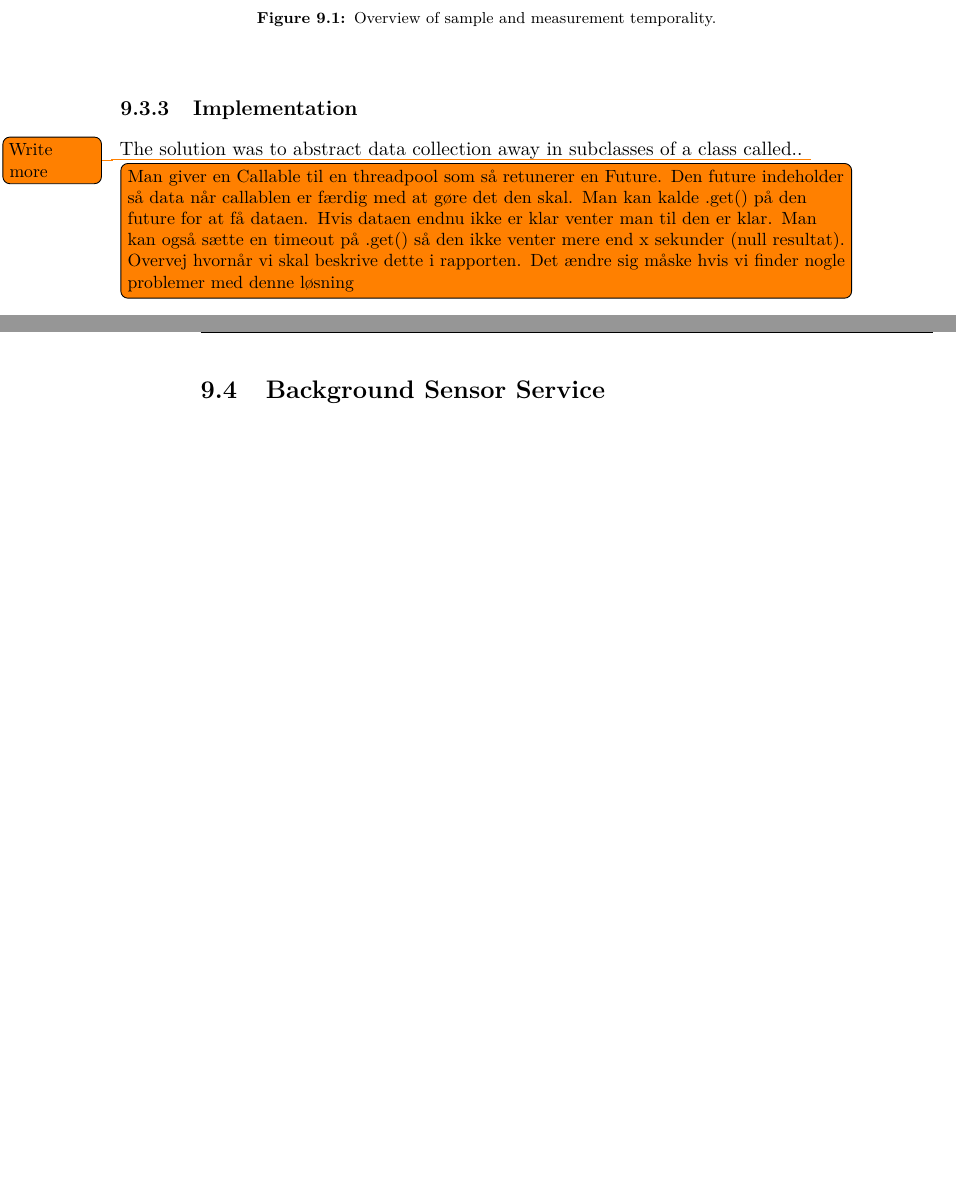
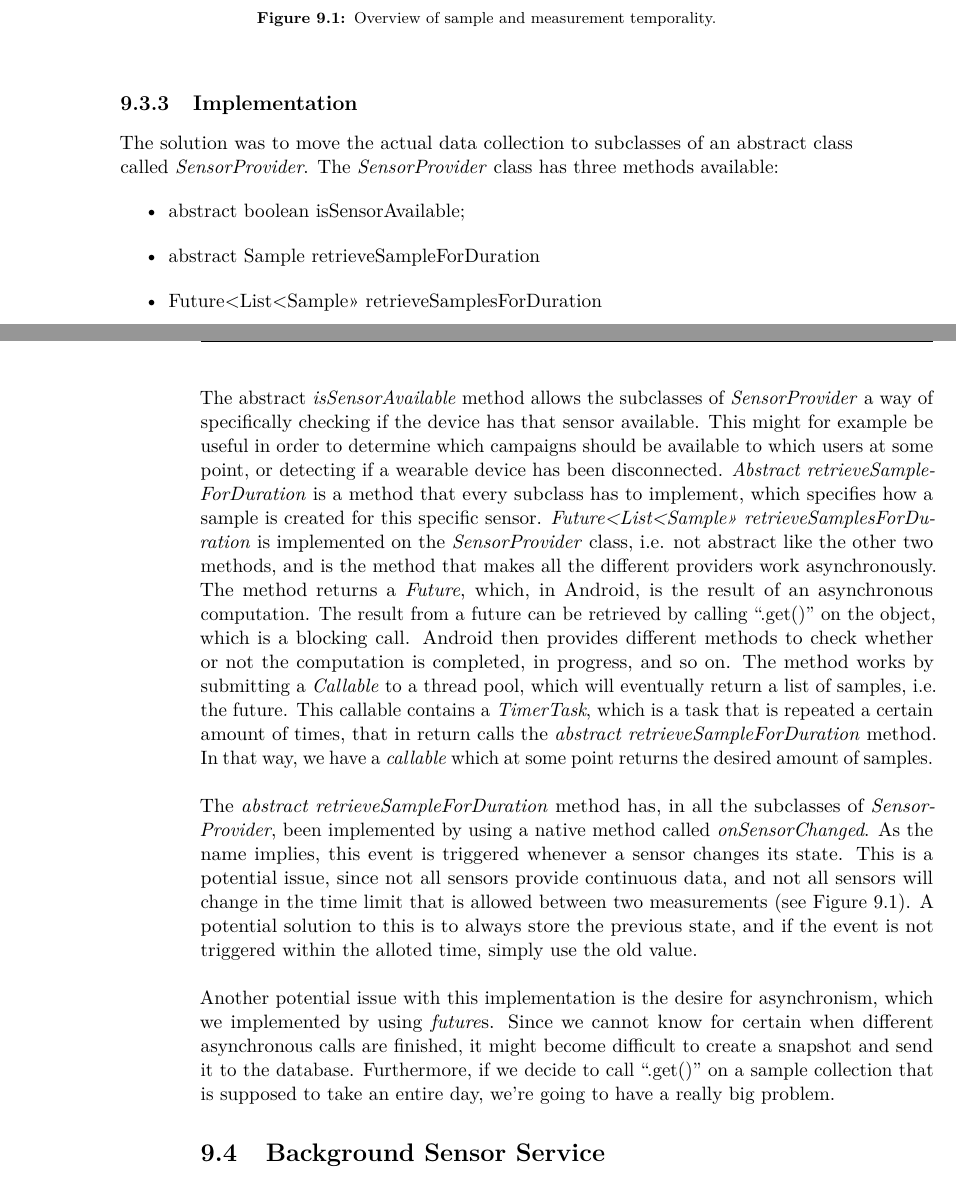
Before and after one commit to Shaderex/SW8-Report, a LaTeX thesis (super_main.tex, which reads content/unsorted/sensor_providers.tex): two parts of pages 44 and 45 of 54, joined at a grey line, cut so that both start at the same text, the shorter picture padded with empty space. Compiled offline with pdfLaTeX.

Commit message:
attempt at writing implementation of sensor providers

```diff
--- a/content/unsorted/sensor_providers.tex
+++ b/content/unsorted/sensor_providers.tex
@@ -47,9 +47,18 @@ We have come up with a solution to the concerns described in \secref{sub:data_qu
 
 \subsection{Implementation}
 
-The solution was to abstract data collection away in subclasses of a class called.. \todo{Write more}
+The solution was to move the actual data collection to subclasses of an abstract class called \emph{SensorProvider}. The \emph{SensorProvider} class has three methods available:
+\begin{itemize}
+	\item abstract boolean isSensorAvailable;
+	\item abstract Sample retrieveSampleForDuration
+	\item Future<List<Sample>> retrieveSamplesForDuration
+\end{itemize}
 
-\todo[inline]{Man giver en Callable til en threadpool som så retunerer en Future. Den future indeholder så data når callablen er færdig med at gøre det den skal. Man kan kalde .get() på den future for at få dataen. Hvis dataen endnu ikke er klar venter man til den er klar. Man kan også sætte en timeout på .get() så den ikke venter mere end x sekunder (null resultat). Overvej hvornår vi skal beskrive dette i rapporten. Det ændre sig måske hvis vi finder nogle problemer med denne løsning}
+The abstract \emph{isSensorAvailable} method allows the subclasses of \emph{SensorProvider} a way of specifically checking if the device has that sensor available. This might for example be useful in order to determine which campaigns should be available to which users at some point, or detecting if a wearable device has been disconnected. \emph{Abstract retrieveSampleForDuration} is a method that every subclass has to implement, which specifies how a sample is created for this specific sensor. \emph{Future<List<Sample>> retrieveSamplesForDuration} is implemented on the \emph{SensorProvider} class, i.e. not abstract like the other two methods, and is the method that makes all the different providers work asynchronously. The method returns a \emph{Future}, which, in Android, is the result of an asynchronous computation. The result from a future can be retrieved by calling ``.get()'' on the object, which is a blocking call. Android then provides different methods to check whether or not the computation is completed, in progress, and so on. The method works by submitting a \emph{Callable} to a thread pool, which will eventually return a list of samples, i.e. the future. This callable contains a \emph{TimerTask}, which is a task that is repeated a certain amount of times, that in return calls the \emph{abstract retrieveSampleForDuration} method. In that way, we have a \emph{callable} which at some point returns the desired amount of samples.
+\\\\
+The \emph{abstract retrieveSampleForDuration} method has, in all the subclasses of \emph{SensorProvider}, been implemented by using a native method called \emph{onSensorChanged}. As the name implies, this event is triggered whenever a sensor changes its state. This is a potential issue, since not all sensors provide continuous data, and not all sensors will change in the time limit that is allowed between two measurements (see \figref{fig:sample_temporality}). A potential solution to this is to always store the previous state, and if the event is not triggered within the alloted time, simply use the old value.
+\\\\
+Another potential issue with this implementation is the desire for asynchronism, which we implemented by using \emph{future}s. Since we cannot know for certain when different asynchronous calls are finished, it might become difficult to create a snapshot and send it to the database. Furthermore, if we decide to call ``.get()'' on a sample collection that is supposed to take an entire day, we're going to have a really big problem.
 
 % \lstinputlisting[
 %    style = java,
```
